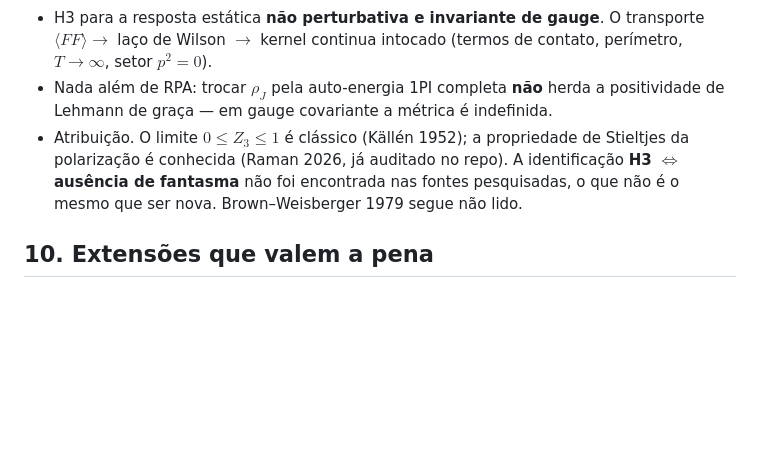
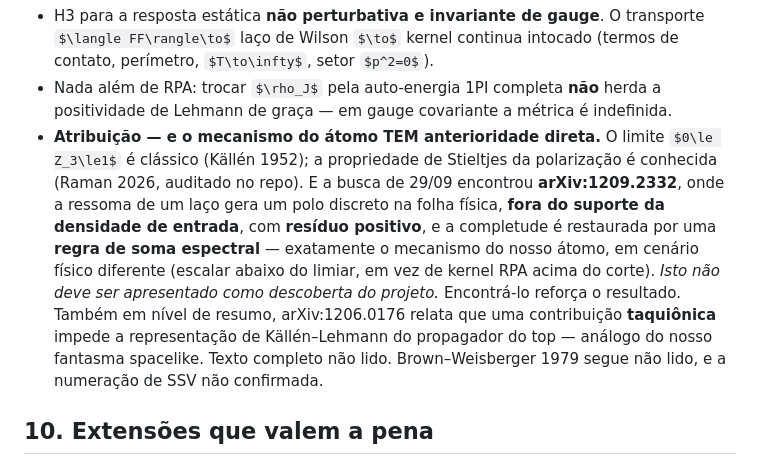
Before and after one commit to v1olegrace/one-form-spectral-structure, a Markdown page: reports/H3_GHOST_ANALYSIS_2026-09-29.md, the part around the change. Rendered like a GitHub page; some formulas as TeX source; blank space fills up the shorter version.

```diff
--- a/reports/H3_GHOST_ANALYSIS_2026-09-29.md
+++ b/reports/H3_GHOST_ANALYSIS_2026-09-29.md
@@ -356,11 +356,19 @@ a análise separada da fronteira.
 - Nada além de RPA: trocar $\rho_J$ pela auto-energia 1PI completa **não**
   herda a positividade de Lehmann de graça — em gauge covariante a métrica é
   indefinida.
-- Atribuição. O limite $0\le Z_3\le1$ é clássico (Källén 1952); a propriedade
-  de Stieltjes da polarização é conhecida (Raman 2026, já auditado no repo).
-  A identificação **H3 $\iff$ ausência de fantasma** não foi encontrada nas
-  fontes pesquisadas, o que não é o mesmo que ser nova. Brown–Weisberger 1979
-  segue não lido.
+- **Atribuição — e o mecanismo do átomo TEM anterioridade direta.**
+  O limite $0\le Z_3\le1$ é clássico (Källén 1952); a propriedade de Stieltjes
+  da polarização é conhecida (Raman 2026, auditado no repo). E a busca de 29/09
+  encontrou **arXiv:1209.2332**, onde a ressoma de um laço gera um polo discreto
+  na folha física, **fora do suporte da densidade de entrada**, com **resíduo
+  positivo**, e a completude é restaurada por uma **regra de soma espectral** —
+  exatamente o mecanismo do nosso átomo, em cenário físico diferente (escalar
+  abaixo do limiar, em vez de kernel RPA acima do corte). *Isto não deve ser
+  apresentado como descoberta do projeto.* Encontrá-lo reforça o resultado.
+  Também em nível de resumo, arXiv:1206.0176 relata que uma contribuição
+  **taquiônica** impede a representação de Källén–Lehmann do propagador do top
+  — análogo do nosso fantasma spacelike. Texto completo não lido.
+  Brown–Weisberger 1979 segue não lido, e a numeração de SSV não confirmada.
 
 ## 10. Extensões que valem a pena
 
```
Also changed, not shown: notes/H3_RPA_proof_note_2026-09-29.md (+51 -0 lines).
